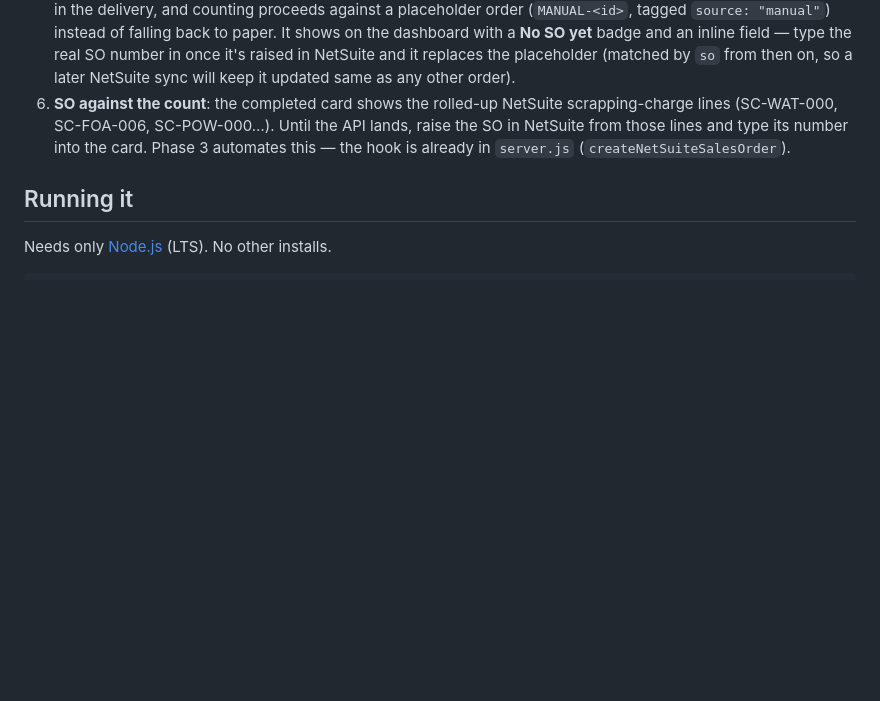
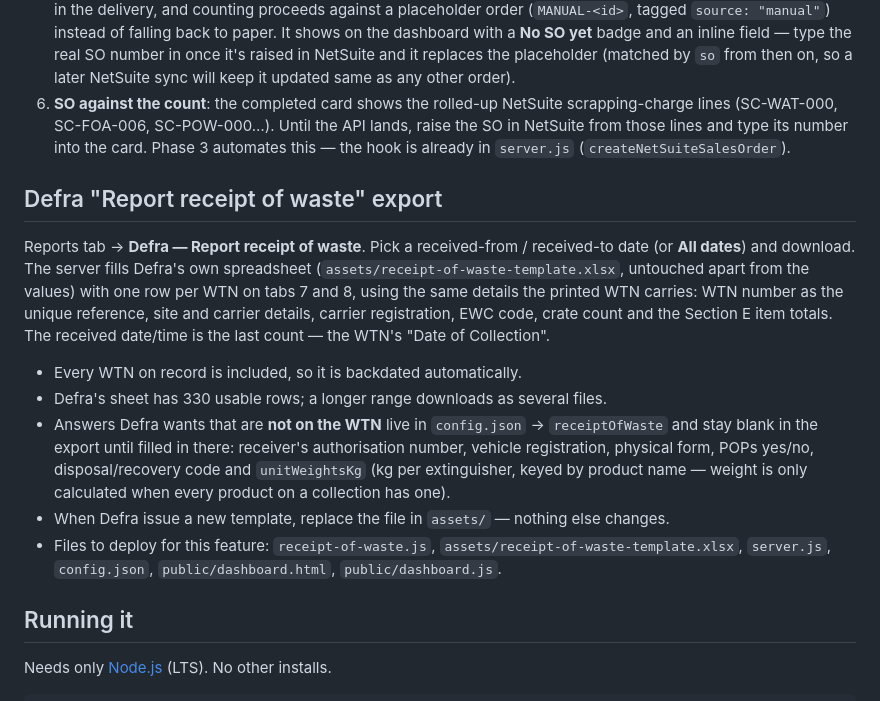
Before and after one commit to DavidSweeneyOwen/recycling-returns-counts, a Markdown page: README.md, the part around the change. GitHub-like rendering; blank space fills up the shorter version.

```diff
--- a/README.md
+++ b/README.md
@@ -17,6 +17,16 @@ One small app, three screens, no manual re-keying:
 5. **Final crate counted → order auto-moves to Completed**, a sequential WTN reference is assigned (WTN-YYYY-NNNN), and the Duty of Care WTN is available to print/send — same format as the existing customer-facing template (EWC 16 05 05, CBDU1833, Sections A–E, Section E totals filled from the counts).
 5a. **If the counter form can't find the SO** (not synced yet, or genuinely not raised for this delivery), the Rec team can tap *Count anyway — no SO yet* on the counter form: they enter the customer name and how many cages/pallet boxes are in the delivery, and counting proceeds against a placeholder order (`MANUAL-<id>`, tagged `source: "manual"`) instead of falling back to paper. It shows on the dashboard with a **No SO yet** badge and an inline field — type the real SO number in once it's raised in NetSuite and it replaces the placeholder (matched by `so` from then on, so a later NetSuite sync will keep it updated same as any other order).
 6. **SO against the count**: the completed card shows the rolled-up NetSuite scrapping-charge lines (SC-WAT-000, SC-FOA-006, SC-POW-000…). Until the API lands, raise the SO in NetSuite from those lines and type its number into the card. Phase 3 automates this — the hook is already in `server.js` (`createNetSuiteSalesOrder`).
+
+## Defra "Report receipt of waste" export
+
+Reports tab → **Defra — Report receipt of waste**. Pick a received-from / received-to date (or **All dates**) and download. The server fills Defra's own spreadsheet (`assets/receipt-of-waste-template.xlsx`, untouched apart from the values) with one row per WTN on tabs 7 and 8, using the same details the printed WTN carries: WTN number as the unique reference, site and carrier details, carrier registration, EWC code, crate count and the Section E item totals. The received date/time is the last count — the WTN's "Date of Collection".
+
+- Every WTN on record is included, so it is backdated automatically.
+- Defra's sheet has 330 usable rows; a longer range downloads as several files.
+- Answers Defra wants that are **not on the WTN** live in `config.json` → `receiptOfWaste` and stay blank in the export until filled in there: receiver's authorisation number, vehicle registration, physical form, POPs yes/no, disposal/recovery code and `unitWeightsKg` (kg per extinguisher, keyed by product name — weight is only calculated when every product on a collection has one).
+- When Defra issue a new template, replace the file in `assets/` — nothing else changes.
+- Files to deploy for this feature: `receipt-of-waste.js`, `assets/receipt-of-waste-template.xlsx`, `server.js`, `config.json`, `public/dashboard.html`, `public/dashboard.js`.
 
 ## Running it
 
```
